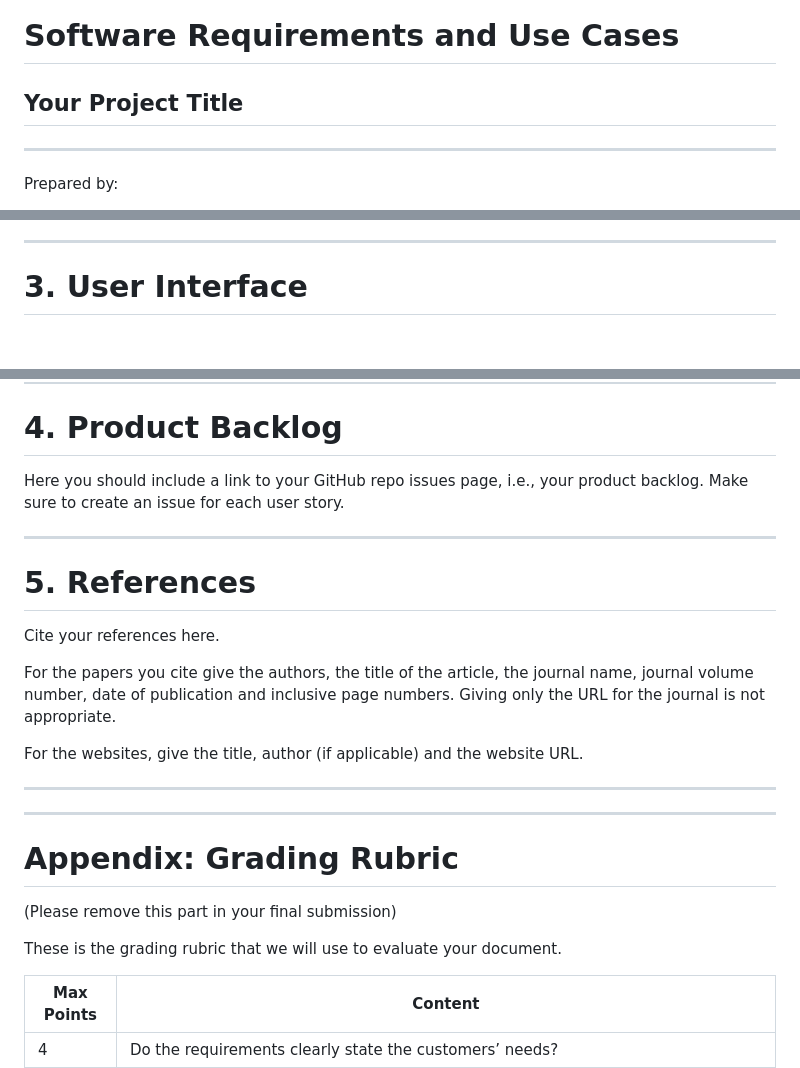
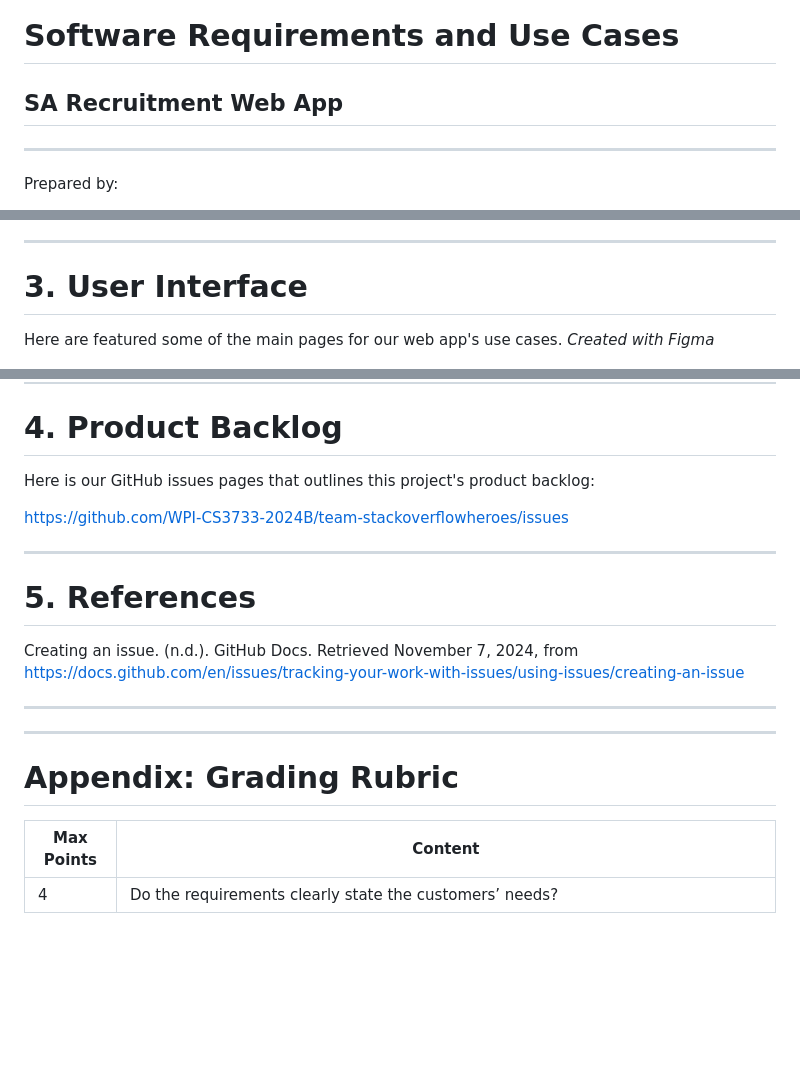
Before and after one commit to yyeternal/SA-Web-App, a Markdown page: documents/RequirementsDocument.md, 3 parts joined by grey strips. Drawn GitHub-style; blank space fills up the shorter version.

Commit message:
Added references and product backlog link to requirements doc.

```diff
--- a/documents/RequirementsDocument.md
+++ b/documents/RequirementsDocument.md
@@ -1,6 +1,6 @@
 # Software Requirements and Use Cases
 
-## Your Project Title
+## SA Recruitment Web App
 --------
 Prepared by:
 
@@ -257,6 +257,7 @@ The Customer is Worcester Polytechnic Institute and, as such, the stakeholders w
 
 ----
 # 3. User Interface
+Here are featured some of the main pages for our web app's use cases. *Created with Figma*
 
   <kbd>
       <img src="images/Frame 1.jpg"  border="2">
@@ -313,23 +314,20 @@ The Customer is Worcester Polytechnic Institute and, as such, the stakeholders w
 ----
 # 4. Product Backlog
 
-Here you should include a link to your GitHub repo issues page, i.e., your product backlog. Make sure to create an issue for each user story.
+  Here is our GitHub issues pages that outlines this project's product backlog:
+
+  https://github.com/WPI-CS3733-2024B/team-stackoverflowheroes/issues
 
 ----
 # 5. References
 
-Cite your references here.
+Creating an issue. (n.d.). GitHub Docs. Retrieved November 7, 2024, from https://docs.github.com/en/issues/tracking-your-work-with-issues/using-issues/creating-an-issue
 
-For the papers you cite give the authors, the title of the article, the journal name, journal volume number, date of publication and inclusive page numbers. Giving only the URL for the journal is not appropriate.
-
-For the websites, give the title, author (if applicable) and the website URL.
 
 ----
 ----
 # Appendix: Grading Rubric
-(Please remove this part in your final submission)
 
-These is the grading rubric that we will use to evaluate your document.
 
 | Max Points  | **Content** |
 | ----------- | ------- |
```
